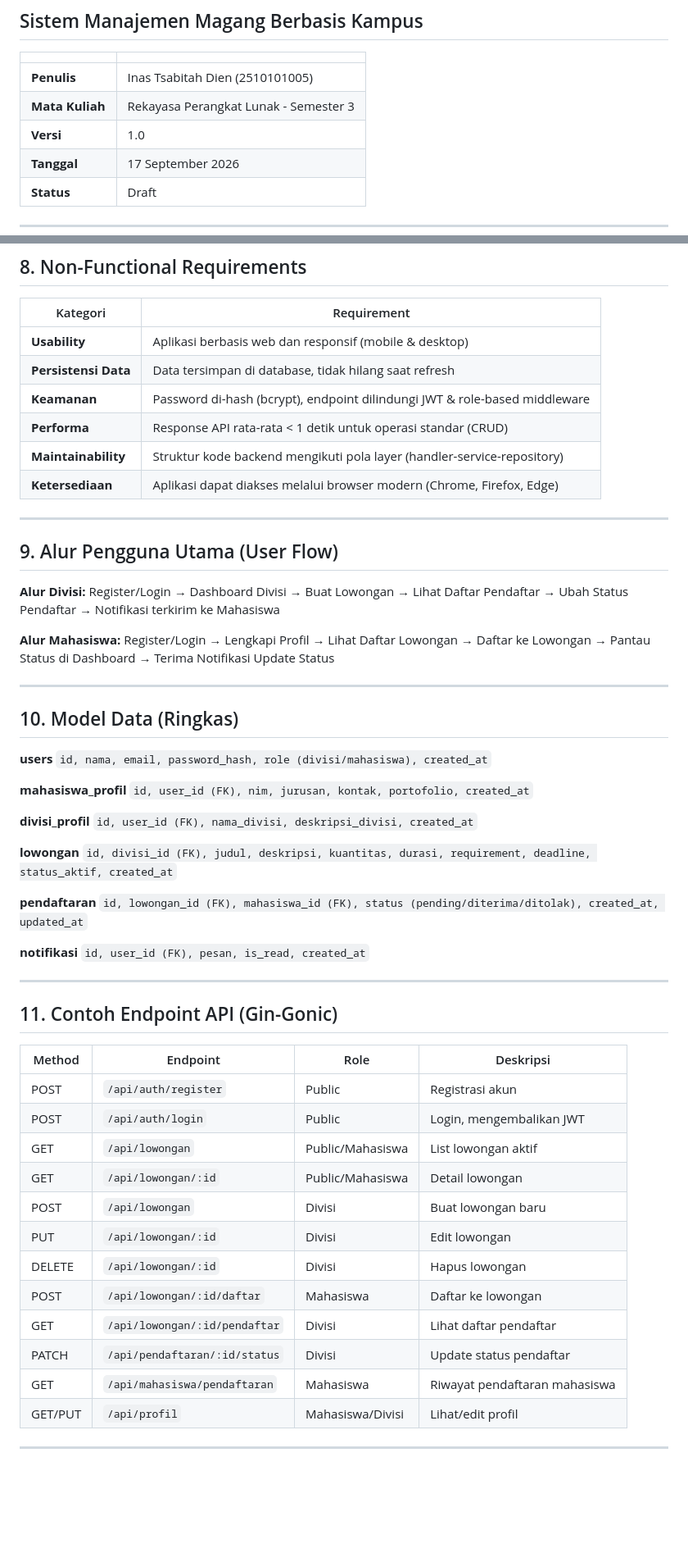
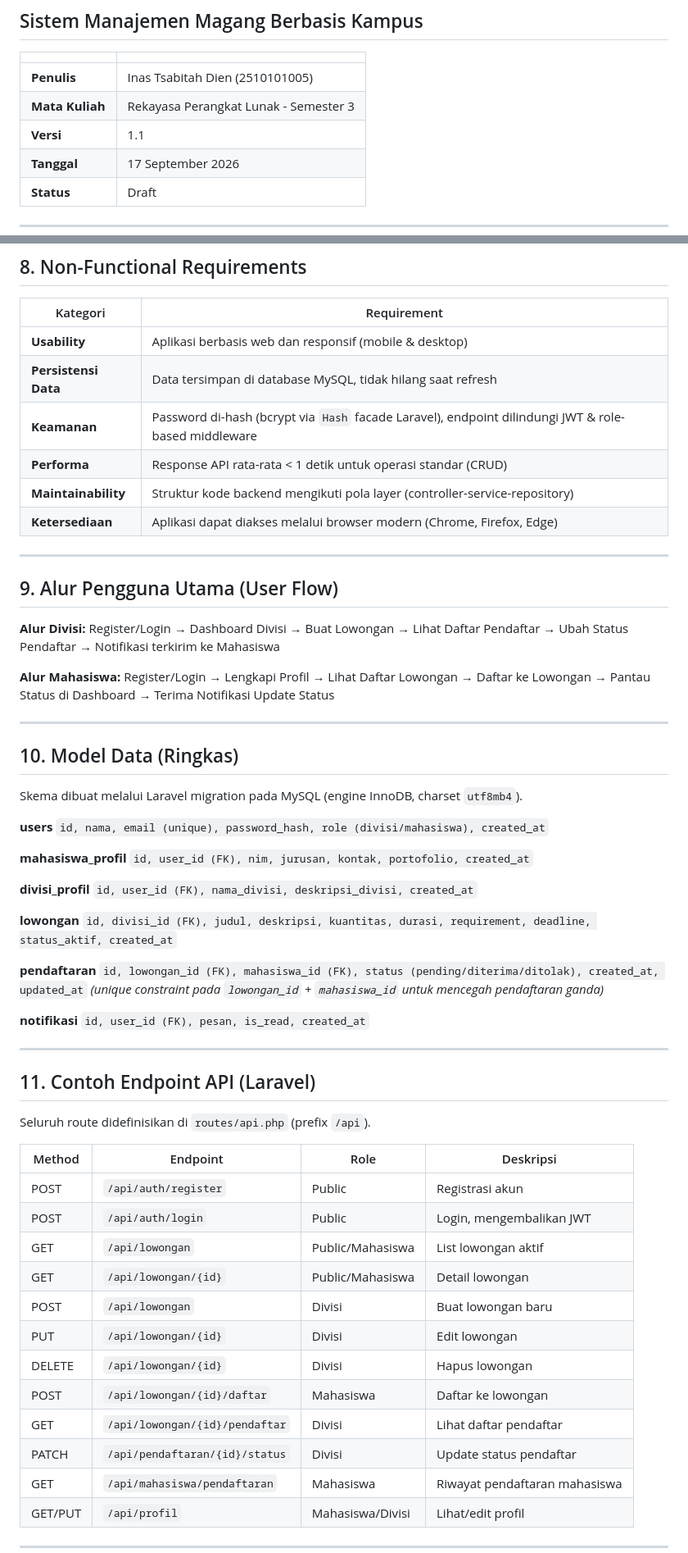
Before and after one commit to Tsabitah07/manajemen_data_magang, a Markdown page: PRD_Sistem_Manajemen_Magang_Kampus.md, 2 parts joined by grey strips. Shown at 82% size. Drawn GitHub-style; blank space fills up the shorter version.

```diff
--- a/PRD_Sistem_Manajemen_Magang_Kampus.md
+++ b/PRD_Sistem_Manajemen_Magang_Kampus.md
@@ -5,7 +5,7 @@
 |---|---|
 | **Penulis** | Inas Tsabitah Dien (2510101005) |
 | **Mata Kuliah** | Rekayasa Perangkat Lunak - Semester 3 |
-| **Versi** | 1.0 |
+| **Versi** | 1.1 |
 | **Tanggal** | 17 September 2026 |
 | **Status** | Draft |
 
@@ -141,10 +142,10 @@ Mahasiswa aktif yang mencari pengalaman magang, membangun portofolio, atau memen
 | Kategori | Requirement |
 |---|---|
 | **Usability** | Aplikasi berbasis web dan responsif (mobile & desktop) |
-| **Persistensi Data** | Data tersimpan di database, tidak hilang saat refresh |
-| **Keamanan** | Password di-hash (bcrypt), endpoint dilindungi JWT & role-based middleware |
+| **Persistensi Data** | Data tersimpan di database MySQL, tidak hilang saat refresh |
+| **Keamanan** | Password di-hash (bcrypt via `Hash` facade Laravel), endpoint dilindungi JWT & role-based middleware |
 | **Performa** | Response API rata-rata < 1 detik untuk operasi standar (CRUD) |
-| **Maintainability** | Struktur kode backend mengikuti pola layer (handler-service-repository) |
+| **Maintainability** | Struktur kode backend mengikuti pola layer (controller-service-repository) |
 | **Ketersediaan** | Aplikasi dapat diakses melalui browser modern (Chrome, Firefox, Edge) |
 
 ---
@@ -161,8 +162,10 @@ Register/Login → Lengkapi Profil → Lihat Daftar Lowongan → Daftar ke Lowon
 
 ## 10. Model Data (Ringkas)
 
+Skema dibuat melalui Laravel migration pada MySQL (engine InnoDB, charset `utf8mb4`).
+
 **users**
-`id, nama, email, password_hash, role (divisi/mahasiswa), created_at`
+`id, nama, email (unique), password_hash, role (divisi/mahasiswa), created_at`
 
 **mahasiswa_profil**
 `id, user_id (FK), nim, jurusan, kontak, portofolio, created_at`
@@ -175,26 +178,29 @@ Register/Login → Lengkapi Profil → Lihat Daftar Lowongan → Daftar ke Lowon
 
 **pendaftaran**
 `id, lowongan_id (FK), mahasiswa_id (FK), status (pending/diterima/ditolak), created_at, updated_at`
+*(unique constraint pada `lowongan_id` + `mahasiswa_id` untuk mencegah pendaftaran ganda)*
 
 **notifikasi**
 `id, user_id (FK), pesan, is_read, created_at`
 
 ---
 
-## 11. Contoh Endpoint API (Gin-Gonic)
+## 11. Contoh Endpoint API (Laravel)
+
+Seluruh route didefinisikan di `routes/api.php` (prefix `/api`).
 
 | Method | Endpoint | Role | Deskripsi |
 |---|---|---|---|
 | POST | `/api/auth/register` | Public | Registrasi akun |
 | POST | `/api/auth/login` | Public | Login, mengembalikan JWT |
 | GET | `/api/lowongan` | Public/Mahasiswa | List lowongan aktif |
-| GET | `/api/lowongan/:id` | Public/Mahasiswa | Detail lowongan |
+| GET | `/api/lowongan/{id}` | Public/Mahasiswa | Detail lowongan |
 | POST | `/api/lowongan` | Divisi | Buat lowongan baru |
-| PUT | `/api/lowongan/:id` | Divisi | Edit lowongan |
-| DELETE | `/api/lowongan/:id` | Divisi | Hapus lowongan |
-| POST | `/api/lowongan/:id/daftar` | Mahasiswa | Daftar ke lowongan |
-| GET | `/api/lowongan/:id/pendaftar` | Divisi | Lihat daftar pendaftar |
-| PATCH | `/api/pendaftaran/:id/status` | Divisi | Update status pendaftar |
+| PUT | `/api/lowongan/{id}` | Divisi | Edit lowongan |
+| DELETE | `/api/lowongan/{id}` | Divisi | Hapus lowongan |
+| POST | `/api/lowongan/{id}/daftar` | Mahasiswa | Daftar ke lowongan |
+| GET | `/api/lowongan/{id}/pendaftar` | Divisi | Lihat daftar pendaftar |
+| PATCH | `/api/pendaftaran/{id}/status` | Divisi | Update status pendaftar |
 | GET | `/api/mahasiswa/pendaftaran` | Mahasiswa | Riwayat pendaftaran mahasiswa |
 | GET/PUT | `/api/profil` | Mahasiswa/Divisi | Lihat/edit profil |
 
```
Also changed, not shown: other parts of PRD_Sistem_Manajemen_Magang_Kampus.md (+7 -6 lines), README.md (+103 -100 lines).
